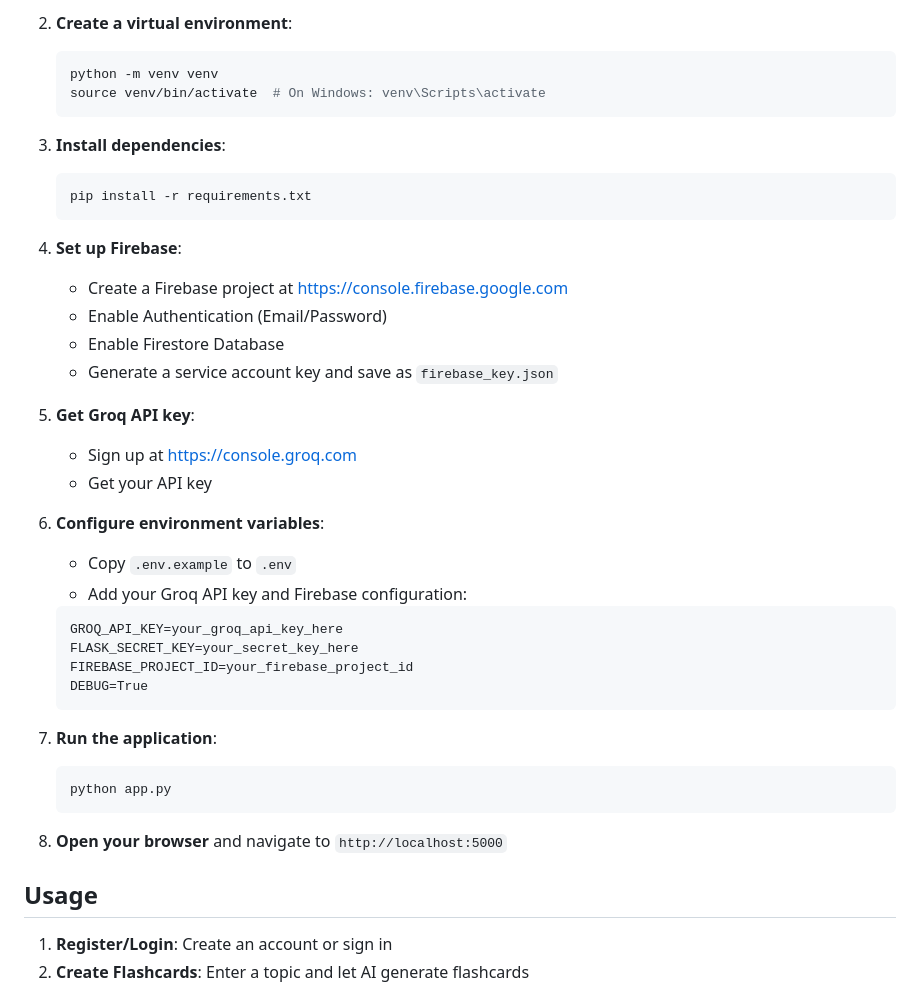
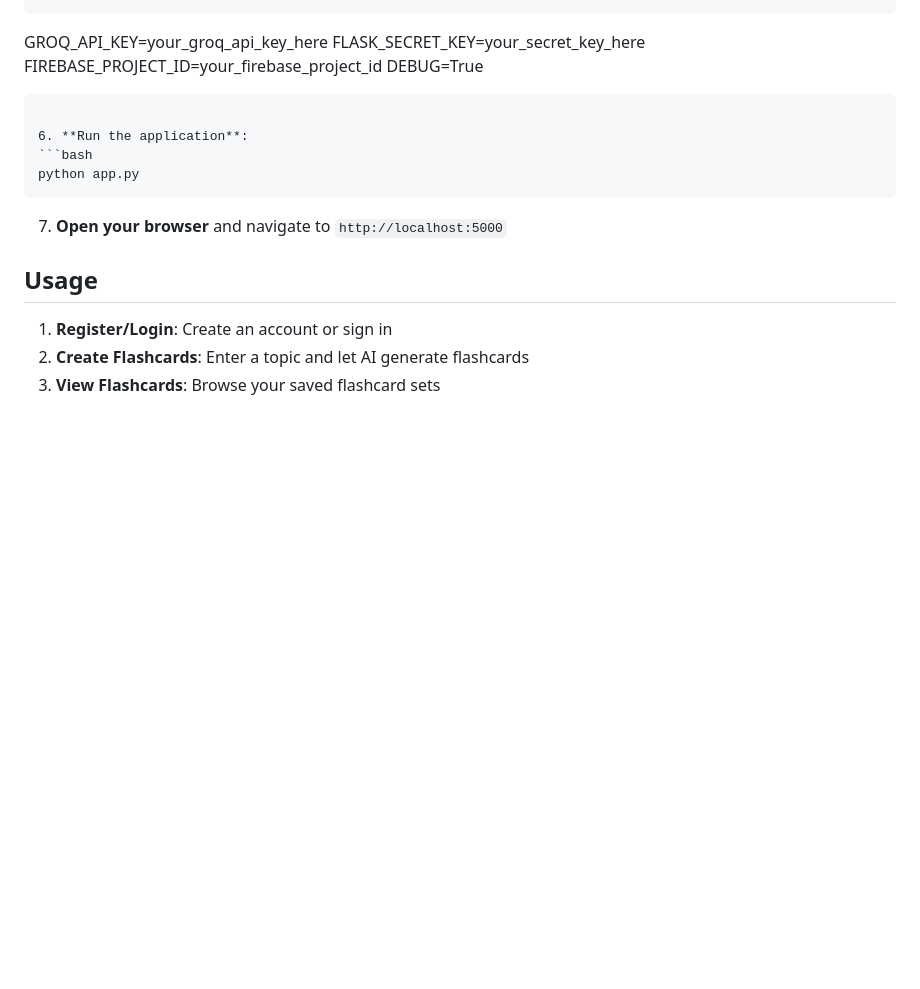
Before and after one commit to ram-from-tvl/Recallflow-Effortless-revision-powered-by-AI-Flashcards., a Markdown page: README.md, the part around one of its changes. Rendered like a GitHub page; blank space fills up the shorter version.

````diff
--- a/README.md
+++ b/README.md
@@ -64,28 +55,3 @@ ai-flashcard-creator/
-2. **Create a virtual environment**:
-   ```bash
-   python -m venv venv
-   source venv/bin/activate  # On Windows: venv\Scripts\activate
-   ```
-
-3. **Install dependencies**:
-   ```bash
-   pip install -r requirements.txt
-   ```
-
-4. **Set up Firebase**:
-   - Create a Firebase project at https://console.firebase.google.com
-   - Enable Authentication (Email/Password)
-   - Enable Firestore Database
-   - Generate a service account key and save as `firebase_key.json`
-
-5. **Get Groq API key**:
-   - Sign up at https://console.groq.com
-   - Get your API key
-
-5. **Configure environment variables**:
-   - Copy `.env.example` to `.env`
-   - Add your Groq API key and Firebase configuration:
-   ```
    GROQ_API_KEY=your_groq_api_key_here
    FLASK_SECRET_KEY=your_secret_key_here
    FIREBASE_PROJECT_ID=your_firebase_project_id
````
Also changed, not shown: other parts of README.md (+39 -52 lines).
